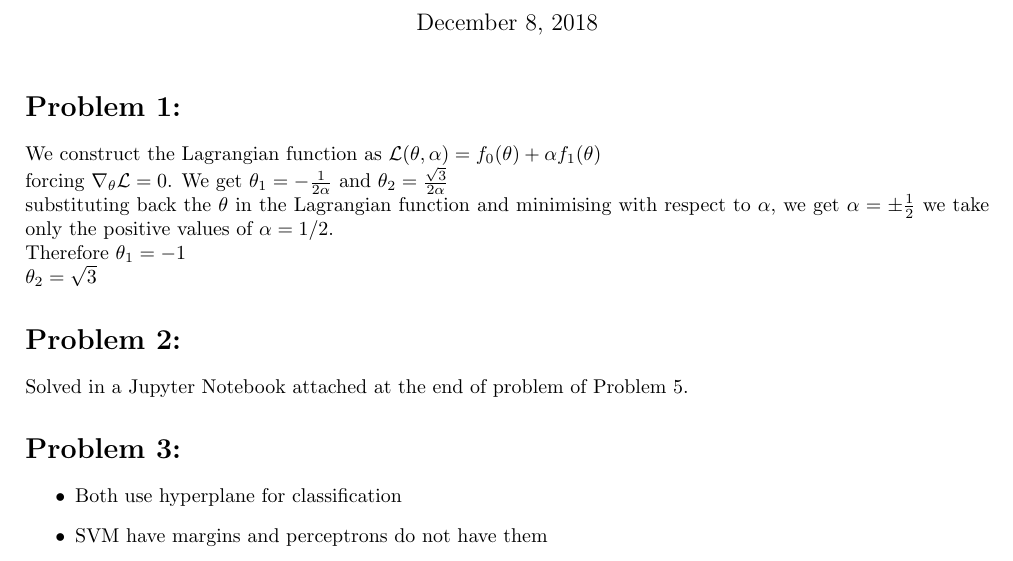
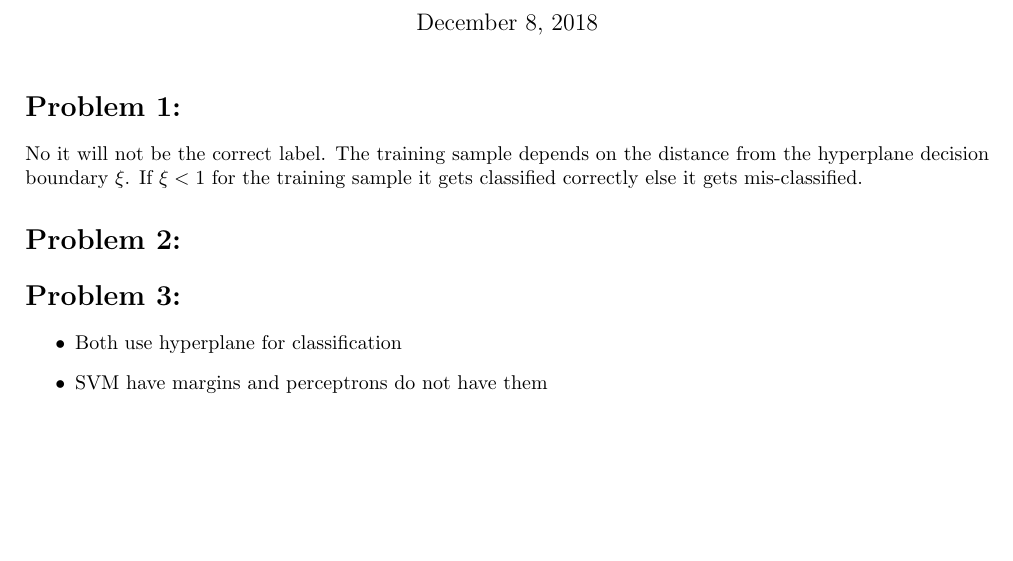
Before and after one commit to AbinavRavi/ML-Assignments, a LaTeX problem sheet (Assignment7/ML-Assignment7.tex): part of the page, cut so that both start at the same text, the shorter picture padded with empty space. Compiled offline with pdfLaTeX.

Commit message:
first question done

```diff
--- a/Assignment7/ML-Assignment7.tex
+++ b/Assignment7/ML-Assignment7.tex
@@ -17,15 +17,10 @@
 	\author{Abinav Ravi Venkatakrishnan - 03694216 and Abhijeet Parida - 03679676}
 	\maketitle
 	\section*{Problem 1:}
-	We construct the Lagrangian function as
-	$\mathcal{L}(\theta, \alpha)=f_0(\theta)+\alpha f_1(\theta)$\\
-	forcing $\nabla_\theta \mathcal{L}=0$. We get $\theta_1=-\frac{1}{2\alpha}$ and $\theta_2=\frac{\sqrt{3}}{2\alpha}$\\
-	substituting back the $\theta$ in the Lagrangian function and minimising with respect to $\alpha$, we get $\alpha=\pm \frac{1}{2}$ we take only the positive values of $\alpha=1/2$.\\
-	Therefore $\theta_1=-1$\\
-	$\theta_2=\sqrt{3}$
+	No it will not be the correct label. The training sample depends on the distance from the hyperplane decision boundary $\xi$. If $ \xi < 1 $ for the training sample it gets classified correctly else it gets mis-classified.
 
 	\section*{Problem 2:}
-	Solved in a Jupyter Notebook attached at the end of problem of Problem 5.
+
 
 	\section*{Problem 3:}
 	\begin{itemize}
```
Also changed, not shown: Assignment7/ML-Assignment7.pdf (added), 3 other files.
